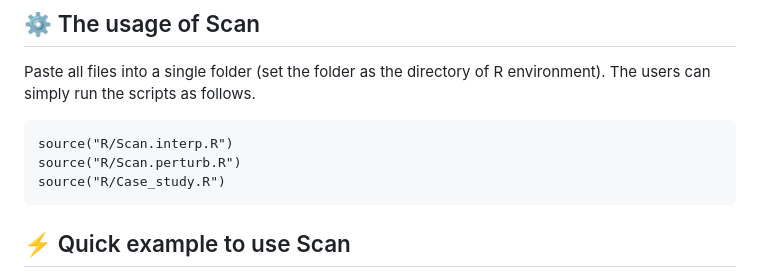
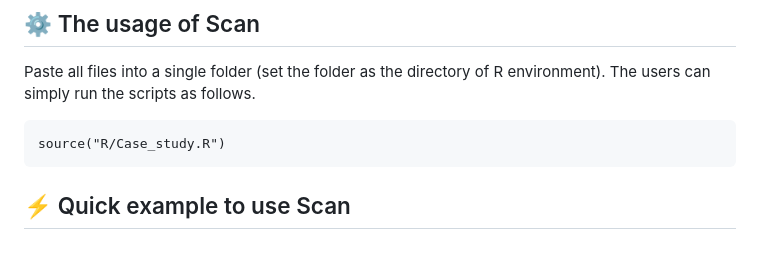
Before and after one commit to zhangjunpeng411/Scan, a Markdown page: README.md, the part around the change. Rendered like a GitHub page; blank space fills up the shorter version.

````diff
--- a/README.md
+++ b/README.md
@@ -33,8 +33,6 @@ Given bulk or single-cell RNA-sequencing data with or without prior information
 Paste all files into a single folder (set the folder as the directory of R environment). The users can simply run the scripts as follows.
 
 ```{r echo=FALSE, results='hide', message=FALSE}
-source("R/Scan.interp.R")
-source("R/Scan.perturb.R")
 source("R/Case_study.R")
 ```
 
````
